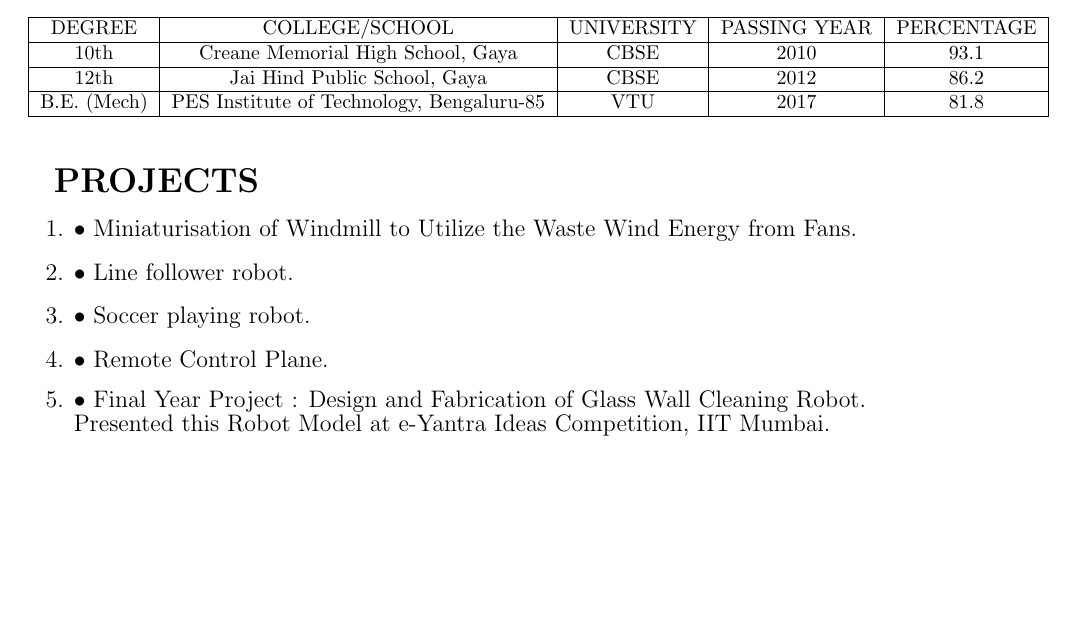
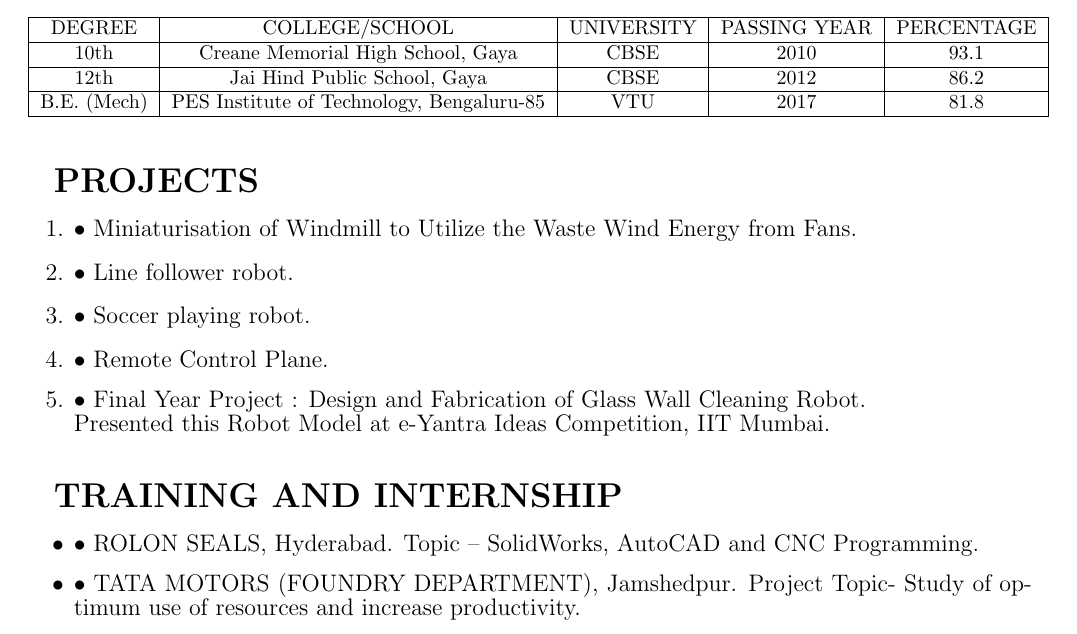
Before and after one commit to vermaabhishek357/AbhishekKumarVerma_Resume, a LaTeX CV (res.tex): part of the page, cut so that both start at the same text, the shorter picture padded with empty space. Compiled offline with pdfLaTeX.

Commit message:
Add files via upload
Training and Internship

```diff
--- a/res.tex
+++ b/res.tex
@@ -50,4 +50,12 @@
 		Presented this Robot Model at e-Yantra Ideas Competition, IIT Mumbai.}
 \end{enumerate}\vspace{15px}
 
+	%TRAINING AND INTERNSHIP
+
+\textbf{\LARGE TRAINING AND INTERNSHIP}
+\begin{itemize}
+	{\large \item •	ROLON SEALS, Hyderabad. Topic – SolidWorks, AutoCAD and CNC Programming.}
+	{\large \item •	TATA MOTORS (FOUNDRY DEPARTMENT), Jamshedpur. Project Topic- Study of optimum use of resources and increase productivity.}
+\end{itemize}\vspace{15px}
+
 \end{document}
```
Also changed, not shown: res.pdf, 2 other files.
